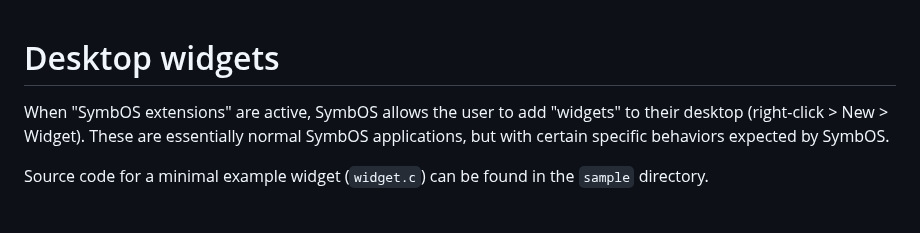
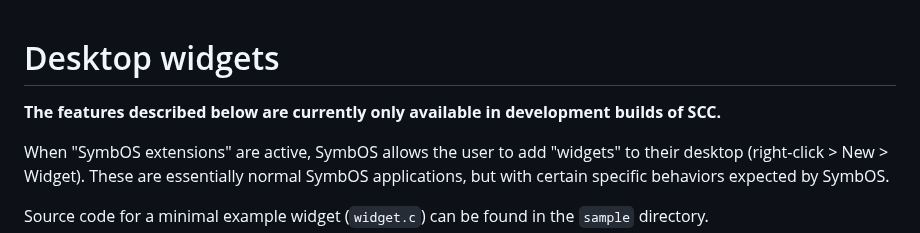
Before and after one commit to danielgaskell/scc, a Markdown page: doc/s_widget.md, the part around the change. Drawn GitHub-style; blank space fills up the shorter version.

Commit message:
clarification

```diff
--- a/doc/s_widget.md
+++ b/doc/s_widget.md
@@ -1,4 +1,6 @@
 # Desktop widgets
+
+**The features described below are currently only available in development builds of SCC.**
 
 When "SymbOS extensions" are active, SymbOS allows the user to add "widgets" to their desktop (right-click > New > Widget). These are essentially normal SymbOS applications, but with certain specific behaviors expected by SymbOS.
 
```
